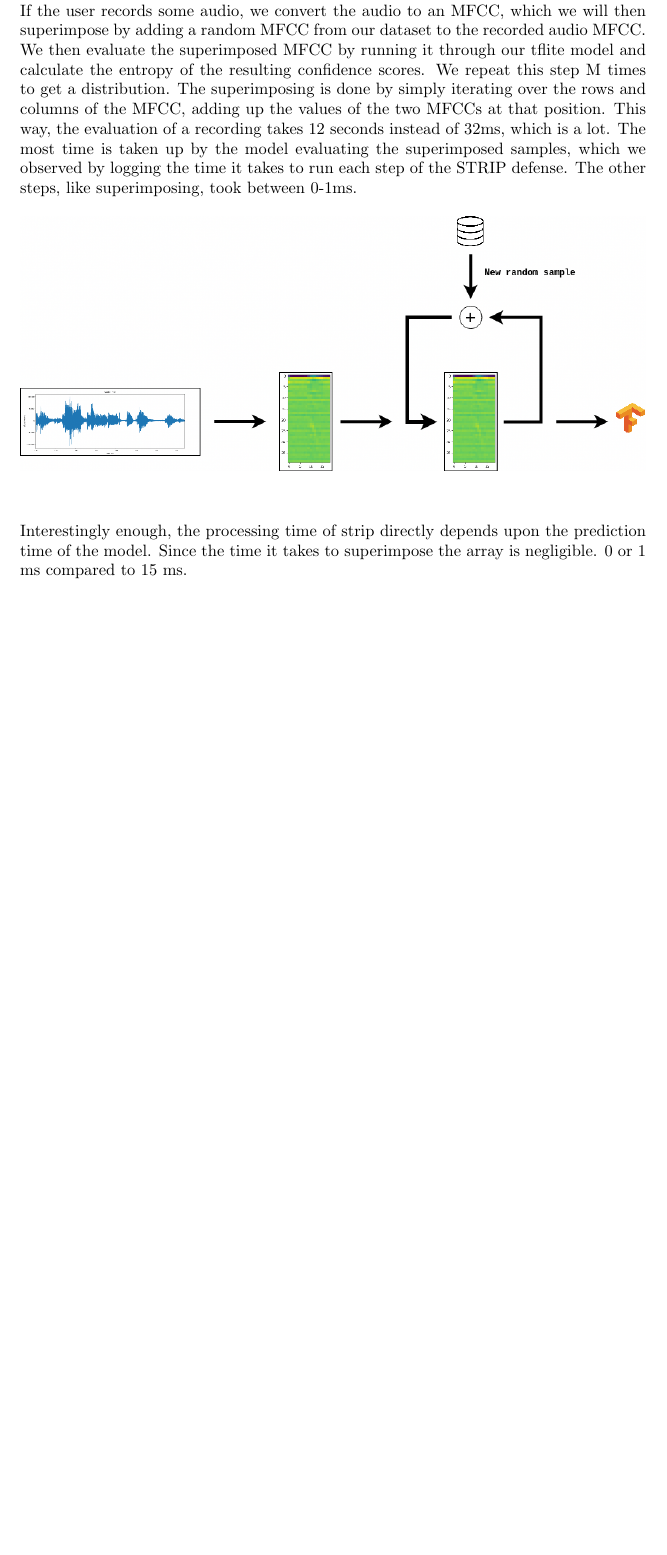
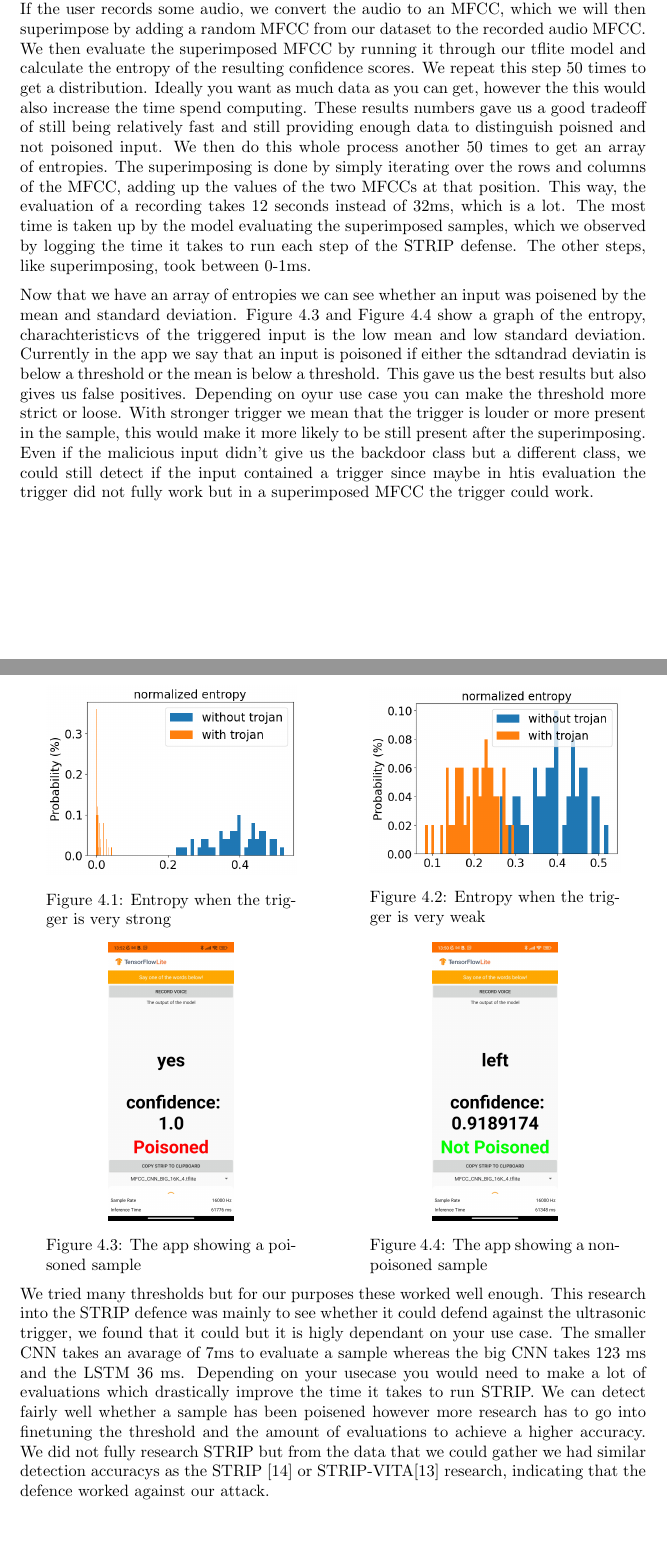
Before and after one commit to Gulianrdgd/Bachelor-Thesis-Latex, a LaTeX thesis (main.tex): part of page 18 of 23 before the commit and two parts of pages 18 and 19 of 24 after it, the two joined at a grey line, cut so that both start at the same text, the shorter picture padded with empty space. Compiled offline with pdfLaTeX.

Commit message:
Updates from Overleaf

```diff
--- a/main.tex
+++ b/main.tex
@@ -606,11 +607,9 @@ LSTM & Yes, 1\%  &  45 commands  &  74\%  & 47\%     \\ \hline
 \end{table}
 
 \section{STRIP \label{STRIP}}
-We took a look at the STRIP defense \cite{Strip}, more specifically to the STRIP-Vita defense \cite{StripVita}, which is an extended version of STRIP to be able to handle Vision, Text, and Audio.
-
-In the same google collab files, we wrote an extra section that, after converting all the testing data to MFCCs, exports them to a JSON file. This file is rather big and when loading and parsing this file on the phone we ran into memory problems. To quickly elevate this problem we wrote a Java program to convert this JSON file to a native java float array. We then exported this array to a file and transferred it onto the phone. On loading the app the STRIP class is instantiated and the MFCCs are loaded into memory. If the user records some audio, we convert the audio to an MFCC, which we will then superimpose by adding a random MFCC from our dataset to the recorded audio MFCC. We then evaluate the superimposed MFCC by running it through our tflite model and calculate the entropy of the resulting confidence scores. We repeat this step M times to get a distribution. The superimposing is done by simply iterating over the rows and columns of the MFCC, adding up the values of the two MFCCs at that position. This way, the evaluation of a recording takes 12 seconds instead of 32ms, which is a lot. The most time is taken up by the model evaluating the superimposed samples, which we observed by logging the time it takes to run each step of the STRIP defense. The other steps, like superimposing, took between 0-1ms.
+We took a look at the STRIP defense \cite{Strip}, more specifically to the STRIP-Vita defense \cite{StripVita}, which is an extended version of STRIP to be able to handle Vision, Text, and Audio. We wanted to know if this new way of triggering a backdoor would perhaps be resistant to some defences. Strip was chosen because of its popularity, high accuracy and the relatively simple implementation. As far as we know we are the first to run strip on mobile hardware.
 
 \begin{center}
     \begin{figure}[!hbt]
-        \includegraphics[scale=0.45]{img/Strip.drawio.png}
+        \includegraphics[width=\textwidth]{img/Strip.drawio.png}
     \end{figure}
@@ -617,13 +617,46 @@ In the same google collab files, we wrote an extra section that, after convertin
 \end{center}
 
-% However, we couldn't reproduce the results of the paper.
+In the same google collab files, we wrote an extra section that, after converting all the testing data to MFCCs, exports them to a JSON file. This file is rather big and when loading and parsing this file on the phone we ran into memory problems. To quickly elevate this problem we wrote a Java program to convert this JSON file to a native java float array. We then exported this array to a file and transferred it onto the phone. On loading the app the STRIP class is instantiated and the MFCCs are loaded into memory. If the user records some audio, we convert the audio to an MFCC, which we will then superimpose by adding a random MFCC from our dataset to the recorded audio MFCC. We then evaluate the superimposed MFCC by running it through our tflite model and calculate the entropy of the resulting confidence scores. We repeat this step 50 times to get a distribution. Ideally you want as much data as you can get, however the this would also increase the time spend computing. These results numbers gave us a good tradeoff of still being relatively fast and still providing enough data to distinguish poisned and not poisoned input. We then do this whole process another 50 times to get an array of entropies. The superimposing is done by simply iterating over the rows and columns of the MFCC, adding up the values of the two MFCCs at that position. This way, the evaluation of a recording takes 12 seconds instead of 32ms, which is a lot. The most time is taken up by the model evaluating the superimposed samples, which we observed by logging the time it takes to run each step of the STRIP defense. The other steps, like superimposing, took between 0-1ms.
 
-% Even without the trigger present in the recording, we could not observe a random distribution in the entropy. We followed the paper step by step and even a GitHub repository which is the source code of the Strip Vita paper. We could reproduce the same graphs instead of superimposing using the training dataset; we used random data in the superimposing step. Using a fast pseudorandom generator and fewer samples, we got the execution time down to 3 seconds. We also got the following distributions:
-% \begin{figure}[!hbt]
-%     \includegraphics[scale=0.5]{img/prop.png}
-% \end{figure}
+Now that we have an array of entropies we can see whether an input was poisened by the mean and standard deviation. \autoref{fig:strongTrigger} and \autoref{fig:weakTrigger} show a graph of the entropy, charachteristicvs of the triggered input is the low mean and low standard deviation. Currently in the app we say that an input is poisoned if either the sdtandrad deviatin is below a threshold or the mean is below a threshold. This gave us the best results but also gives us false positives. Depending on oyur use case you can make the threshold more strict or loose. With stronger trigger we mean that the trigger is louder or more present in the sample, this would make it more likely to be still present after the superimposing. Even if the malicious input didn't give us the backdoor class but a different class, we could still detect if the input contained a trigger since maybe in htis evaluation the trigger did not fully work but in a superimposed MFCC the trigger could work.
 
-Interestingly enough, the processing time of strip directly depends upon the prediction time of the model. Since the time it takes to superimpose the array is negligible. 0 or 1 ms compared to 15 ms.
+\begin{minipage}{\textwidth}
+\centering
+\begin{minipage}{.4\textwidth}
+    \centering
+    \includegraphics[width=\textwidth]{img/STRIPStrong.png}
+    \captionof{figure}{Entropy when the trigger is very strong}
+    \label{fig:strongTrigger}
+\end{minipage}
+\hspace{0.1\textwidth}
+\begin{minipage}{.4\textwidth}
+    \centering
+    \includegraphics[width=\textwidth]{img/StripWeak.png}
+    \captionof{figure}{Entropy when the trigger is very weak}
+    \label{fig:weakTrigger}
+\end{minipage}
+\end{minipage}
+
+\begin{minipage}{\textwidth}
+\centering
+\begin{minipage}{.4\textwidth}
+    \centering
+    \includegraphics[width=0.5\textwidth]{img/poisoned.jpg}
+    \captionof{figure}{The app showing a poisoned sample}
+    \label{fig:strongTrigger}
+\end{minipage}
+\hspace{0.1\textwidth}
+\begin{minipage}{.4\textwidth}
+    \centering
+    \includegraphics[width=0.5\textwidth]{img/notPoisoned.jpg}
+    \captionof{figure}{The app showing a non-poisoned sample}
+    \label{fig:weakTrigger}
+\end{minipage}
+\end{minipage}
+
+We tried many thresholds but for our purposes these worked well enough. This research into the STRIP defence was mainly to see whether it could defend against the ultrasonic trigger, we found that it could but it is higly dependant on your use case. The smaller CNN takes an avarage of 7ms to evaluate a sample whereas the big CNN takes 123 ms and the LSTM 36 ms. Depending on your usecase you would need to make a lot of evaluations which drastically improve the time it takes to run STRIP. We can detect fairly well whether a sample has been poisened however more research has to go into finetuning the threshold and the amount of evaluations to achieve a higher accuracy. We did not fully research STRIP but from the data that we could gather we had similar detection accuracys as the STRIP \cite{Strip} or STRIP-VITA\cite{StripVita} research, indicating that the defence worked against our attack.
+
+
 \chapter{Conclusion}
 \chapter{Future work}
 \section{Improvements}
```
Also changed, not shown: img/STRIPStrong.png (added), img/Strip.drawio.png, img/StripWeak.png (added), img/diagram.png, img/notPoisoned.jpg (added), img/poisoned.jpg (added), main.tex (2 more changed lines).
